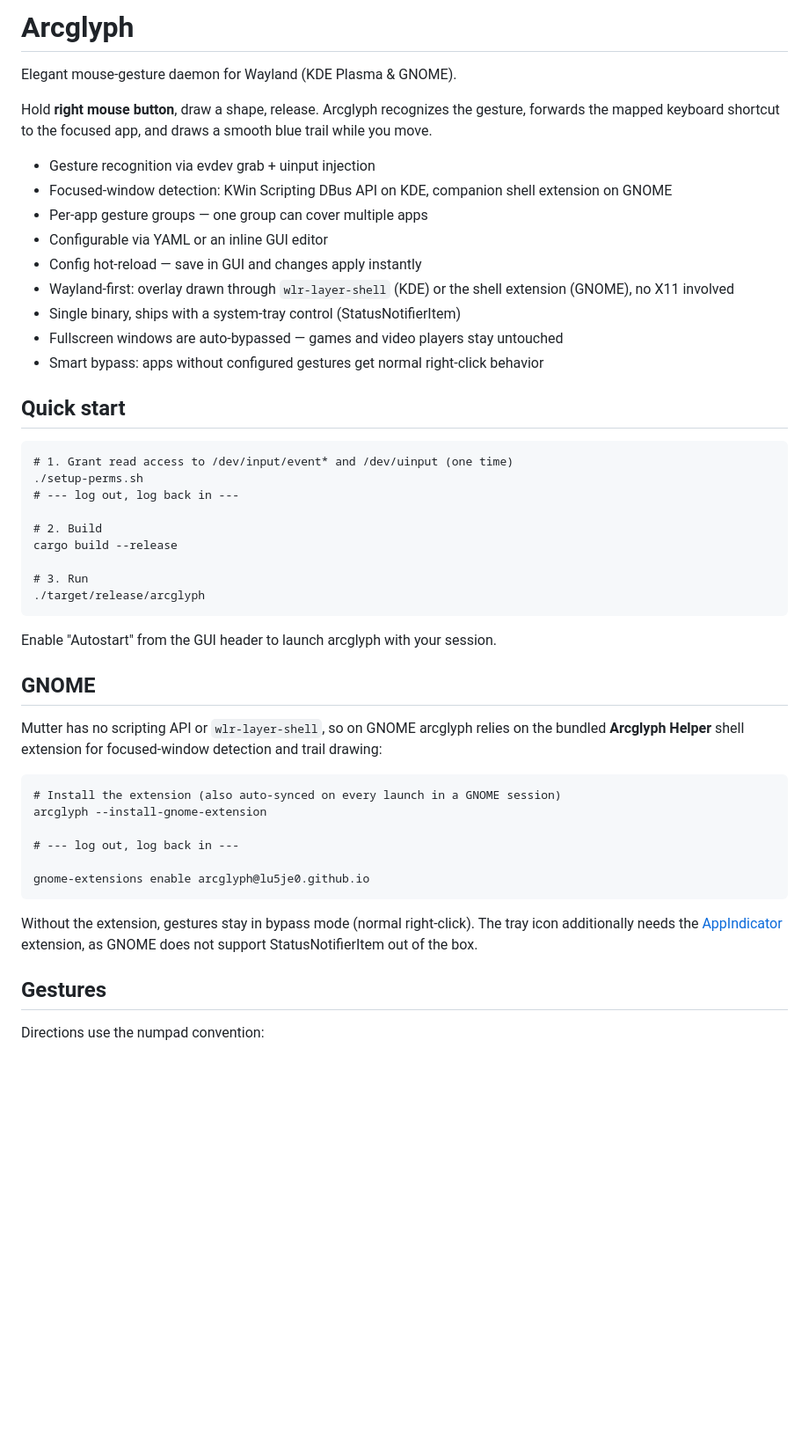
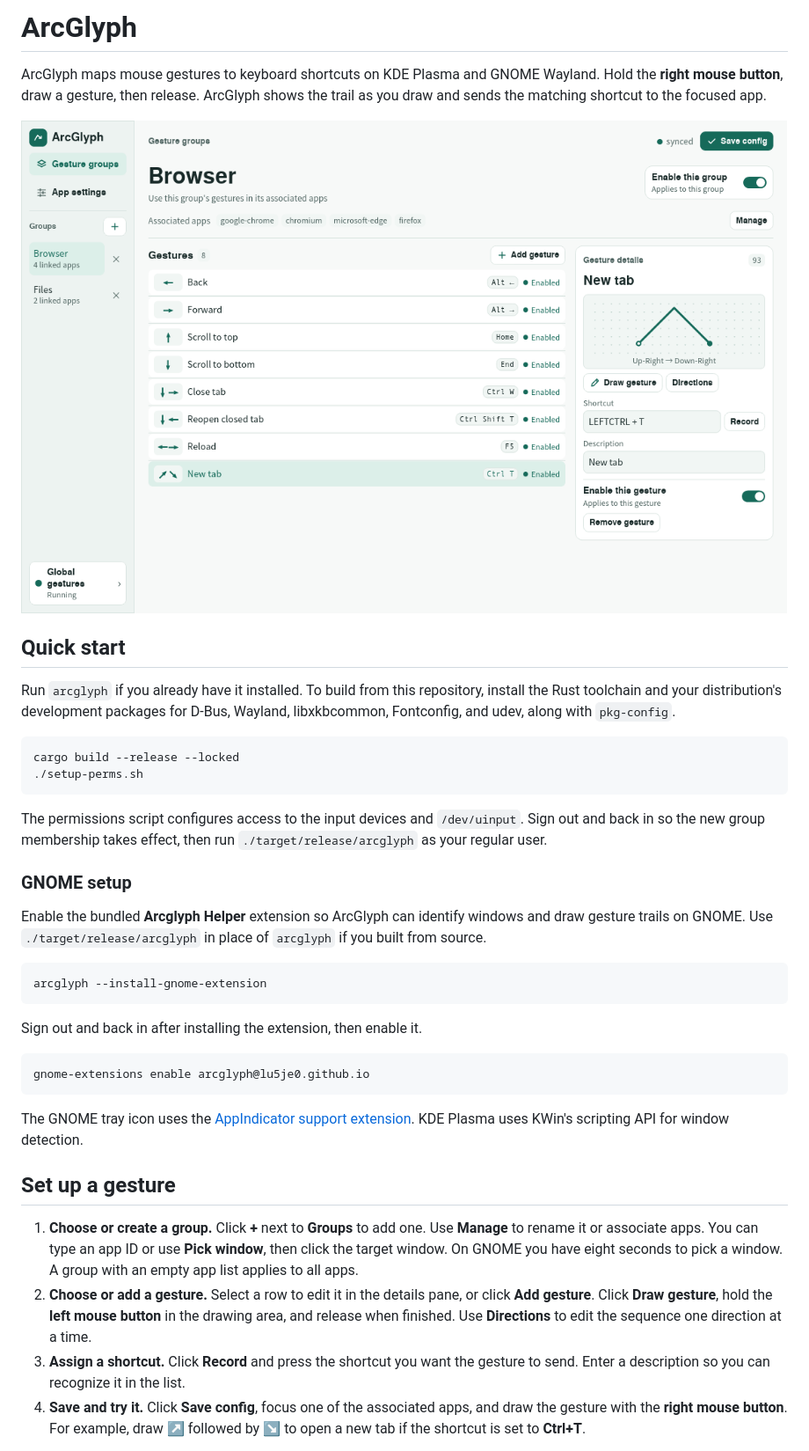
Before and after one commit to lu5je0/arcglyph, a Markdown page: README.md, the part around one of its changes. Shown at 88% size. Drawn GitHub-style; pictures changed too: assets/screenshots/gesture-groups.png (added); blank space fills up the shorter version.

Commit message:
docs(readme): add an English usage guide and screenshots

````diff
--- a/README.md
+++ b/README.md
@@ -1,60 +1,58 @@
-# Arcglyph
+# ArcGlyph
 
-Elegant mouse-gesture daemon for Wayland (KDE Plasma & GNOME).
+ArcGlyph maps mouse gestures to keyboard shortcuts on KDE Plasma and GNOME
+Wayland. Hold the **right mouse button**, draw a gesture, then release. ArcGlyph
+shows the trail as you draw and sends the matching shortcut to the focused app.
 
-Hold **right mouse button**, draw a shape, release. Arcglyph recognizes the
-gesture, forwards the mapped keyboard shortcut to the focused app, and
-draws a smooth blue trail while you move.
-
-- Gesture recognition via evdev grab + uinput injection
-- Focused-window detection: KWin Scripting DBus API on KDE, companion shell
-  extension on GNOME
-- Per-app gesture groups — one group can cover multiple apps
-- Configurable via YAML or an inline GUI editor
-- Config hot-reload — save in GUI and changes apply instantly
-- Wayland-first: overlay drawn through `wlr-layer-shell` (KDE) or the shell
-  extension (GNOME), no X11 involved
-- Single binary, ships with a system-tray control (StatusNotifierItem)
-- Fullscreen windows are auto-bypassed — games and video players stay untouched
-- Smart bypass: apps without configured gestures get normal right-click behavior
+![ArcGlyph preferences showing browser gestures and the New tab gesture editor](assets/screenshots/gesture-groups.png)
 
 ## Quick start
 
-```
-# 1. Grant read access to /dev/input/event* and /dev/uinput (one time)
+Run `arcglyph` if you already have it installed. To build from this repository,
+install the Rust toolchain and your distribution's development packages for
+D-Bus, Wayland, libxkbcommon, Fontconfig, and udev, along with `pkg-config`.
+
+```sh
+cargo build --release --locked
 ./setup-perms.sh
-# --- log out, log back in ---
-
-# 2. Build
-cargo build --release
-
-# 3. Run
-./target/release/arcglyph
 ```
 
-Enable "Autostart" from the GUI header to launch arcglyph with your session.
+The permissions script configures access to the input devices and `/dev/uinput`.
+Sign out and back in so the new group membership takes effect, then run
+`./target/release/arcglyph` as your regular user.
 
-## GNOME
+### GNOME setup
 
-Mutter has no scripting API or `wlr-layer-shell`, so on GNOME arcglyph relies
-on the bundled **Arcglyph Helper** shell extension for focused-window
-detection and trail drawing:
+Enable the bundled **Arcglyph Helper** extension so ArcGlyph can identify windows
+and draw gesture trails on GNOME. Use `./target/release/arcglyph` in place of
+`arcglyph` if you built from source.
 
+```sh
+arcglyph --install-gnome-extension
 ```
-# Install the extension (also auto-synced on every launch in a GNOME session)
-arcglyph --install-gnome-extension
 
-# --- log out, log back in ---
+Sign out and back in after installing the extension, then enable it.
 
+```sh
 gnome-extensions enable arcglyph@lu5je0.github.io
 ```
 
-Without the extension, gestures stay in bypass mode (normal right-click).
-The tray icon additionally needs the
-[AppIndicator](https://extensions.gnome.org/extension/615/appindicator-support/)
-extension, as GNOME does not support StatusNotifierItem out of the box.
+The GNOME tray icon uses the [AppIndicator support extension](https://extensions.gnome.org/extension/615/appindicator-support/).
+KDE Plasma uses KWin's scripting API for window detection.
 
-## Gestures
+## Set up a gesture
 
-Directions use the numpad convention:
+1. **Choose or create a group.** Click **+** next to **Groups** to add one. Use
+   **Manage** to rename it or associate apps. You can type an app ID or use
+   **Pick window**, then click the target window. On GNOME you have eight seconds
+   to pick a window. A group with an empty app list applies to all apps.
+2. **Choose or add a gesture.** Select a row to edit it in the details pane, or
+   click **Add gesture**. Click **Draw gesture**, hold the **left mouse button** in
+   the drawing area, and release when finished. Use **Directions** to edit the
+   sequence one direction at a time.
+3. **Assign a shortcut.** Click **Record** and press the shortcut you want the
+   gesture to send. Enter a description so you can recognize it in the list.
+4. **Save and try it.** Click **Save config**, focus one of the associated apps,
+   and draw the gesture with the **right mouse button**. For example, draw ↗
+   followed by ↘ to open a new tab if the shortcut is set to **Ctrl+T**.
 
````
Also changed, not shown: other parts of README.md (+49 -61 lines), assets/screenshots/app-settings.png (added).
